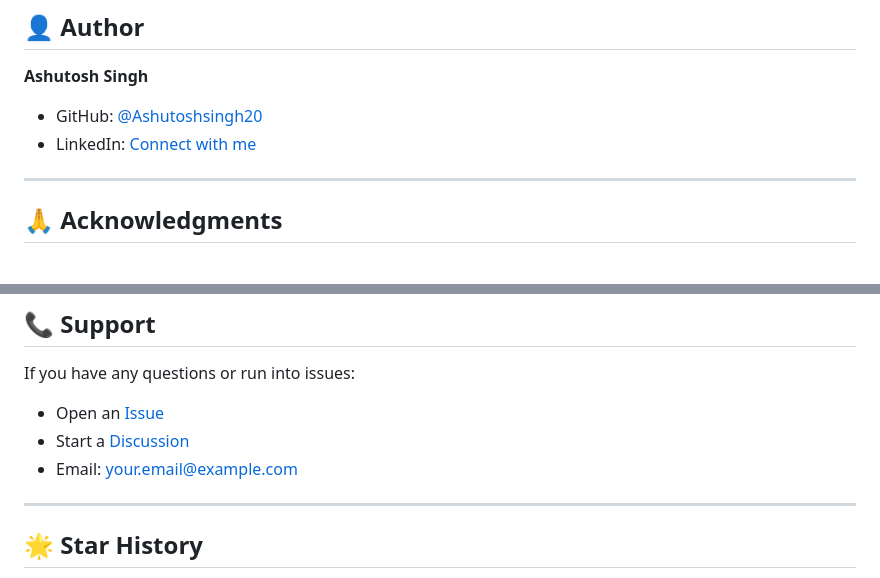
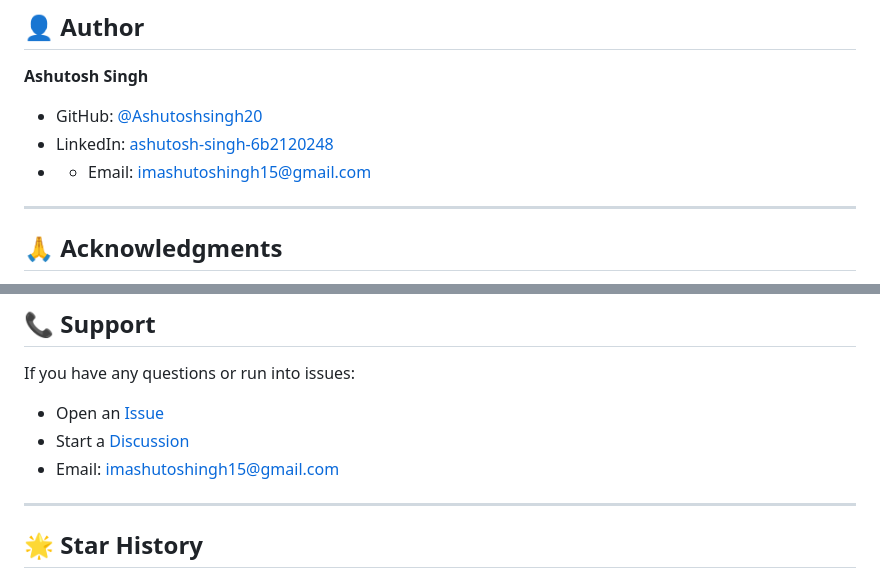
Before and after one commit to Ashutoshsingh20/kalpana, a Markdown page: README.md, 2 parts joined by grey strips. Rendered like a GitHub page.

Commit message:
Fix author contact information in README
Updated LinkedIn profile link and email address.

```diff
--- a/README.md
+++ b/README.md
@@ -287,8 +287,8 @@ This project is licensed under the MIT License - see the [LICENSE](LICENSE) file
 
 **Ashutosh Singh**
 - GitHub: [@Ashutoshsingh20](https://github.com/Ashutoshsingh20)
-- LinkedIn: [Connect with me](https://linkedin.com/in/ashutoshsingh)
-
+- LinkedIn: [ashutosh-singh-6b2120248](https://www.linkedin.com/in/ashutosh-singh-6b2120248/)
+- - Email: [imashutoshingh15@gmail.com](mailto:imashutoshingh15@gmail.com)
 ---
 
 ## 🙏 Acknowledgments
@@ -306,8 +306,7 @@ If you have any questions or run into issues:
 
 - Open an [Issue](https://github.com/Ashutoshsingh20/kalpana/issues)
 - Start a [Discussion](https://github.com/Ashutoshsingh20/kalpana/discussions)
-- Email: your.email@example.com
-
+- Email: [imashutoshingh15@gmail.com](mailto:imashutoshingh15@gmail.com)
 ---
 
 ## 🌟 Star History
```
